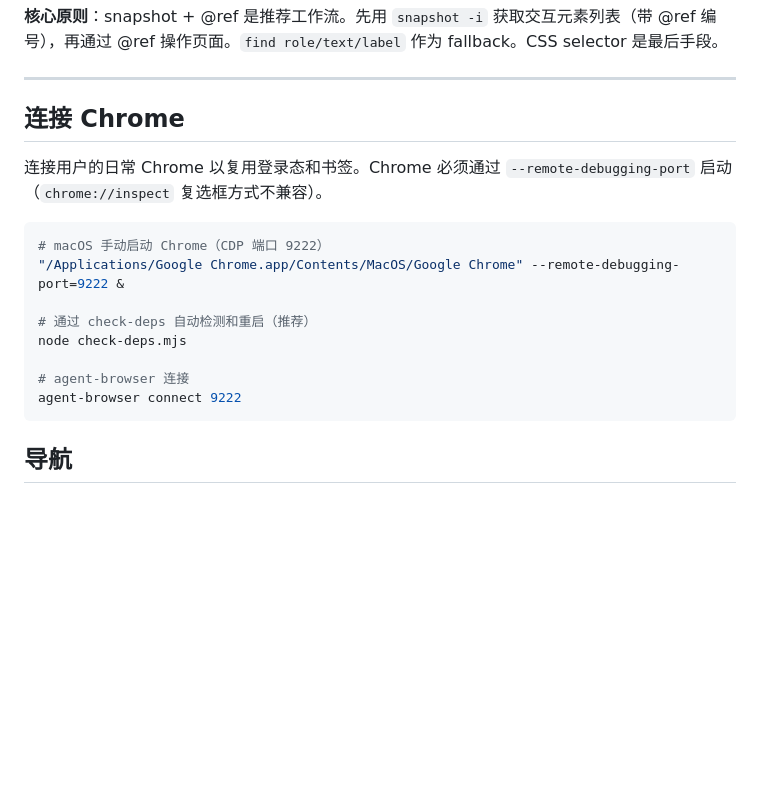
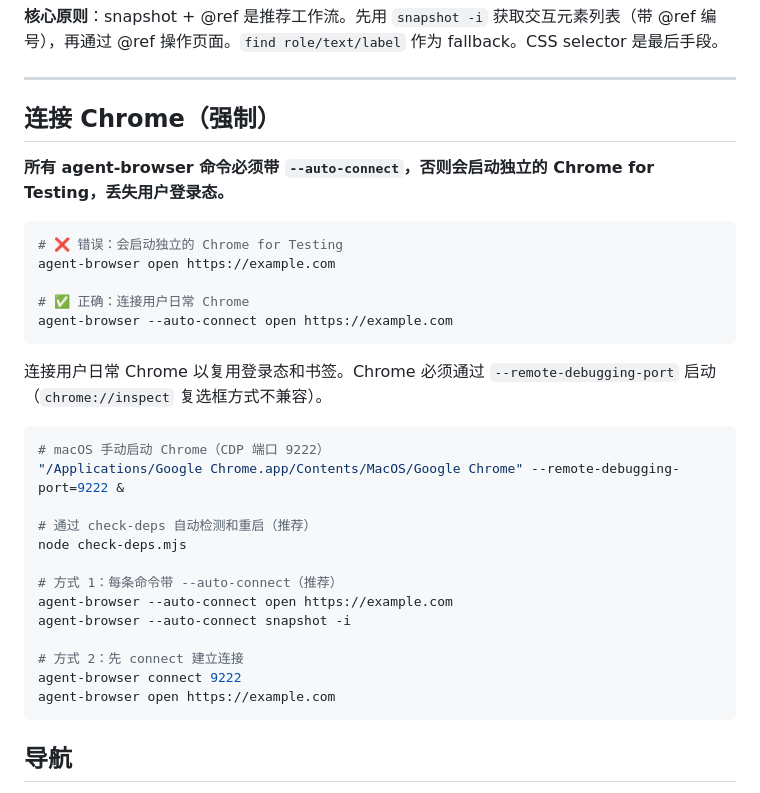
Before and after one commit to xiixiixixi/Sleuth, a Markdown page: sleuth/references/tool-guide.md, the part around the change. Rendered like a GitHub page; blank space fills up the shorter version.

Commit message:
fix: 强制 agent-browser 使用 --auto-connect 连接用户 Chrome
不带 --auto-connect 会启动独立的 Chrome for Testing，丢失登录态。
SKILL.md 和 tool-guide.md 都改为硬性要求，示例命令加上 --auto-connect。

````diff
--- a/sleuth/references/tool-guide.md
+++ b/sleuth/references/tool-guide.md
@@ -6,9 +6,19 @@
 
 ---
 
-## 连接 Chrome
+## 连接 Chrome（强制）
 
-连接用户的日常 Chrome 以复用登录态和书签。Chrome 必须通过 `--remote-debugging-port` 启动（`chrome://inspect` 复选框方式不兼容）。
+**所有 agent-browser 命令必须带 `--auto-connect`，否则会启动独立的 Chrome for Testing，丢失用户登录态。**
+
+```bash
+# ❌ 错误：会启动独立的 Chrome for Testing
+agent-browser open https://example.com
+
+# ✅ 正确：连接用户日常 Chrome
+agent-browser --auto-connect open https://example.com
+```
+
+连接用户日常 Chrome 以复用登录态和书签。Chrome 必须通过 `--remote-debugging-port` 启动（`chrome://inspect` 复选框方式不兼容）。
 
 ```bash
 # macOS 手动启动 Chrome（CDP 端口 9222）
@@ -17,8 +27,13 @@
 # 通过 check-deps 自动检测和重启（推荐）
 node check-deps.mjs
 
-# agent-browser 连接
+# 方式 1：每条命令带 --auto-connect（推荐）
+agent-browser --auto-connect open https://example.com
+agent-browser --auto-connect snapshot -i
+
+# 方式 2：先 connect 建立连接
 agent-browser connect 9222
+agent-browser open https://example.com
 ```
 
 ## 导航
````
Also changed, not shown: sleuth/SKILL.md (+5 -1 lines).
